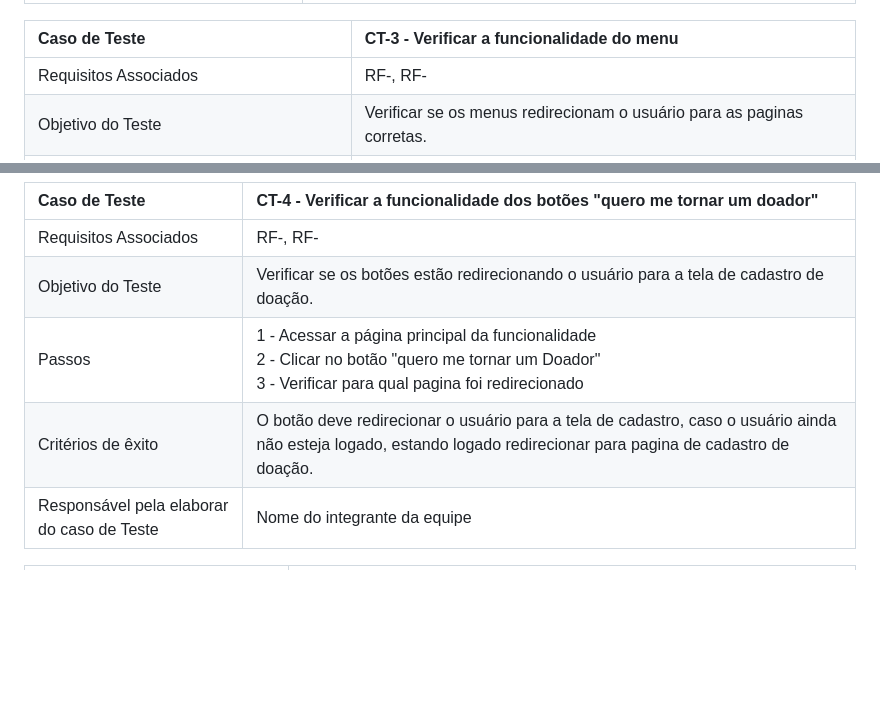
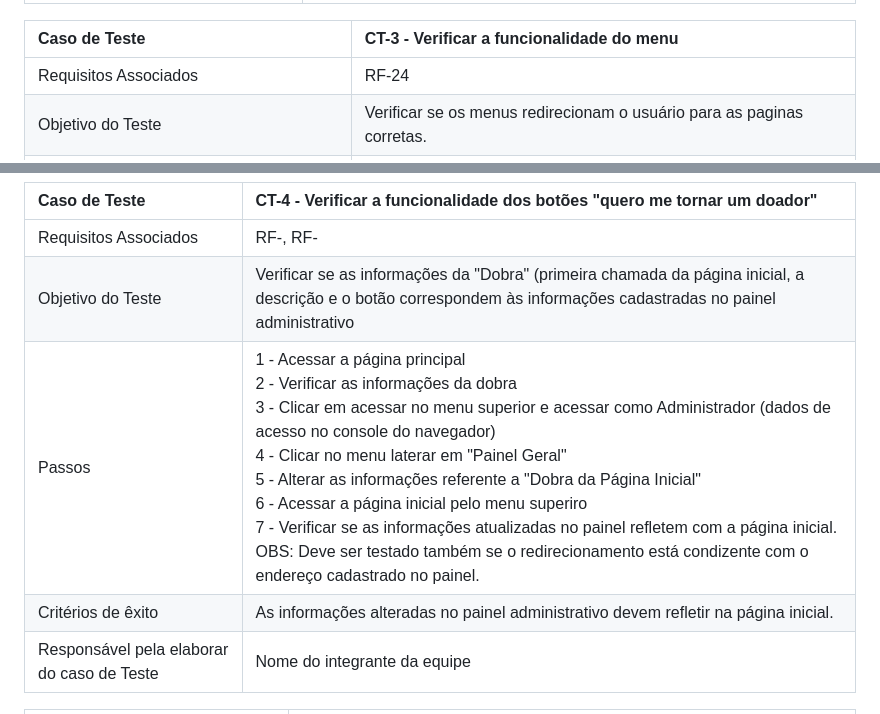
Before and after one commit to ICEI-PUC-Minas-PMV-ADS/pmv-ads-2023-2-e1-proj-web-t5-doe-facil, a Markdown page: documentos/07-Plano de Testes de Software.md, 2 parts joined by grey strips. GitHub-like rendering; blank space fills up the shorter version.

```diff
--- a/documentos/07-Plano de Testes de Software.md
+++ b/documentos/07-Plano de Testes de Software.md
@@ -30,7 +30,7 @@ Os testes funcionais a serem realizados na aplicação são descritos a seguir.
 
 Caso de Teste    | CT-3 - Verificar a funcionalidade do menu |
 |:---|:---|
-| Requisitos Associados | RF-, RF-|
+| Requisitos Associados | RF-24|
 | Objetivo do Teste | Verificar se os menus redirecionam o usuário para as paginas corretas. |
 | Passos | 1 - Acessar a página principal da funcionalidade <br> 2 - Clicar nas abas superiores <br> 3 - Verificar para qual pagina foi redirecionado |
 | Critérios de êxito | Todas as guias devem redirecionar o usuário para a pagina descrita.  |
@@ -40,9 +40,9 @@ Caso de Teste    | CT-3 - Verificar a funcionalidade do menu |
 Caso de Teste    | CT-4 - Verificar a funcionalidade dos botões "quero me tornar um doador" |
 |:---|:---|
 | Requisitos Associados | RF-, RF-|
-| Objetivo do Teste | Verificar se os botões estão redirecionando o usuário para a tela de cadastro de doação. |
-| Passos | 1 - Acessar a página principal da funcionalidade <br> 2 - Clicar no botão "quero me tornar um Doador" <br> 3 - Verificar para qual pagina foi redirecionado |
-| Critérios de êxito | O botão deve redirecionar o usuário para a tela de cadastro, caso o usuário ainda não esteja logado, estando logado redirecionar para pagina de cadastro de doação.  |
+| Objetivo do Teste | Verificar se as informações da "Dobra" (primeira chamada da página inicial, a descrição e o botão correspondem às informações cadastradas no painel administrativo |
+| Passos | 1 - Acessar a página principal <br> 2 - Verificar as informações da dobra <br> 3 - Clicar em acessar no menu superior e acessar como Administrador (dados de acesso no console do navegador) <br> 4 - Clicar no menu laterar em "Painel Geral" <br> 5 - Alterar as informações referente a "Dobra da Página Inicial" <br> 6 - Acessar a página inicial pelo menu superiro <br> 7 - Verificar se as informações atualizadas no painel refletem com a página inicial. <br> OBS: Deve ser testado também se o redirecionamento está condizente com o endereço cadastrado no painel. |
+| Critérios de êxito | As informações alteradas no painel administrativo devem refletir na página inicial. |
 | Responsável pela elaborar do caso de Teste | Nome do integrante da equipe |
 
 Caso de Teste    | CT-5 - Verificar o login do usuário |
```
